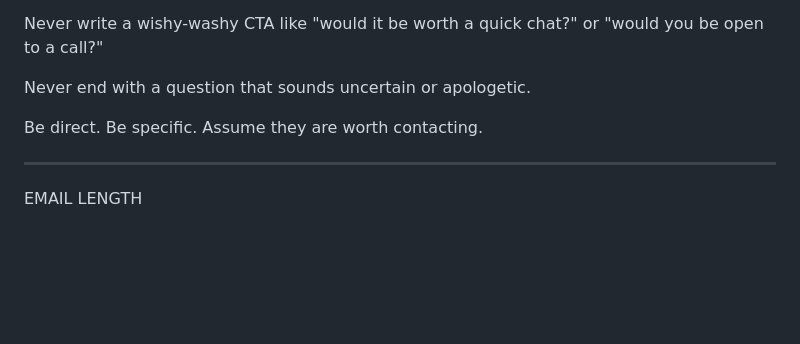
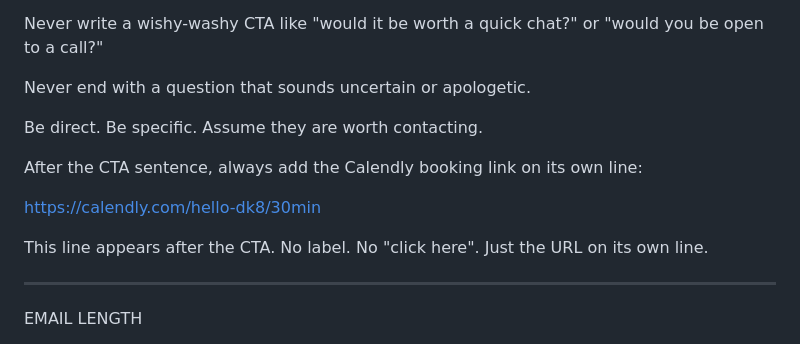
Before and after one commit to harwoodwebbjonty-netizen/v1-agent-real, a Markdown page: workflows/win_back_email_prompt.md, the part around the change. Drawn GitHub-style; blank space fills up the shorter version.

Commit message:
Add Calendly booking link to win-back email prompt
All generated win-back emails now include https://calendly.com/hello-dk8/30min
as a standalone URL after the CTA sentence.

Co-Authored-By: Claude Sonnet 4.6 <noreply@anthropic.com>

```diff
--- a/workflows/win_back_email_prompt.md
+++ b/workflows/win_back_email_prompt.md
@@ -275,6 +275,12 @@ Never end with a question that sounds uncertain or apologetic.
 
 Be direct. Be specific. Assume they are worth contacting.
 
+After the CTA sentence, always add the Calendly booking link on its own line:
+
+https://calendly.com/hello-dk8/30min
+
+This line appears after the CTA. No label. No "click here". Just the URL on its own line.
+
 --------------------------------------------------
 
 EMAIL LENGTH
```
